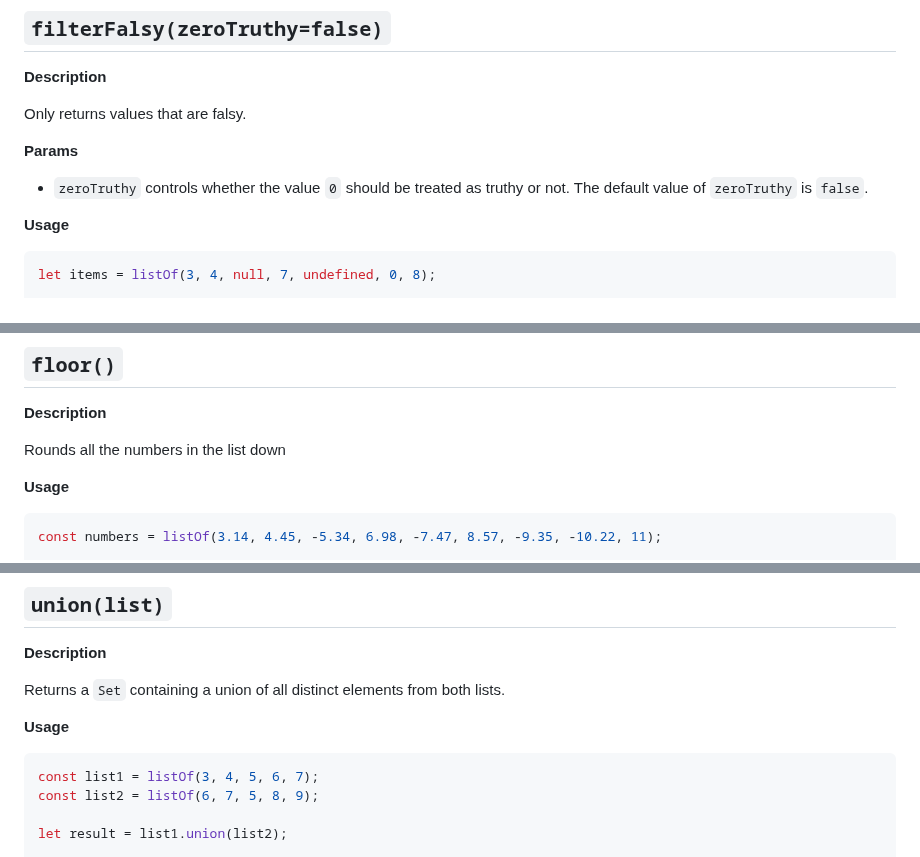
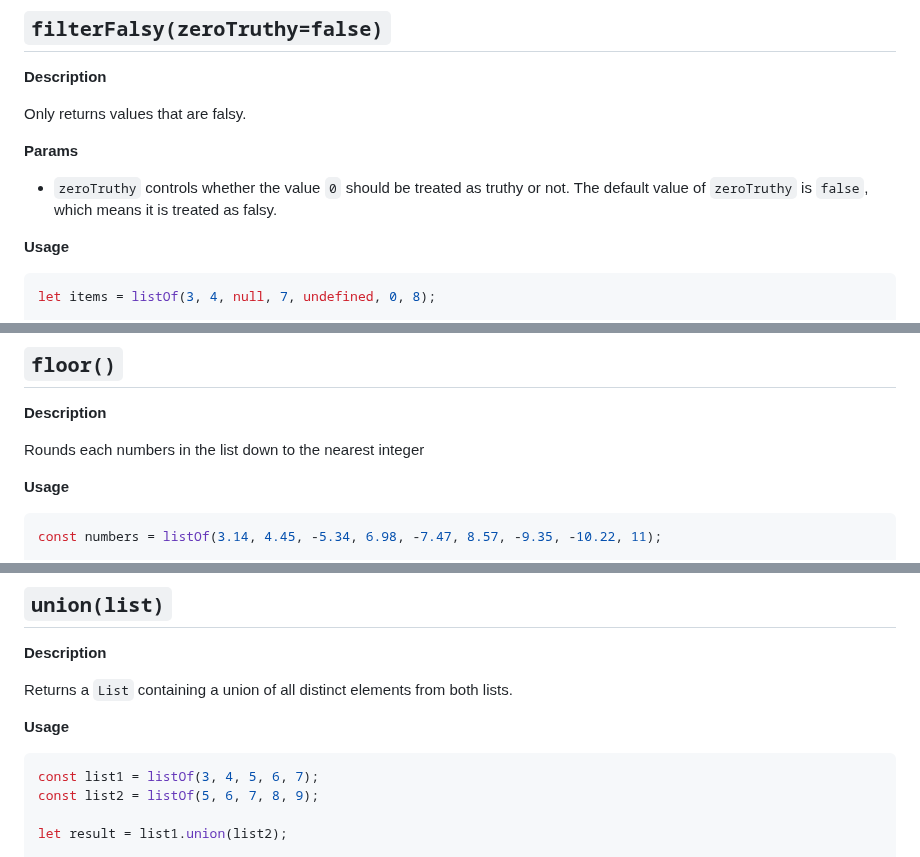
Before and after one commit to PunitDh/MyCDN, a Markdown page: README.md, 3 parts joined by grey strips. Drawn GitHub-style.

````diff
--- a/README.md
+++ b/README.md
@@ -911,7 +934,7 @@ Only returns values that are falsy.
 
 **Params**
 
-- `zeroTruthy` controls whether the value `0` should be treated as truthy or not. The default value of `zeroTruthy` is `false`.
+- `zeroTruthy` controls whether the value `0` should be treated as truthy or not. The default value of `zeroTruthy` is `false`, which means it is treated as falsy.
 
 **Usage**
 
@@ -1409,7 +1432,7 @@ console.log(result);
 
 **Description**
 
-Rounds all the numbers in the list down
+Rounds each numbers in the list down to the nearest integer
 
 **Usage**
 
@@ -3640,13 +3672,13 @@ console.log(result);
 
 **Description**
 
-Returns a `Set` containing a union of all distinct elements from both lists.
+Returns a `List` containing a union of all distinct elements from both lists.
 
 **Usage**
 
 ```js
 const list1 = listOf(3, 4, 5, 6, 7);
-const list2 = listOf(6, 7, 5, 8, 9);
+const list2 = listOf(5, 6, 7, 8, 9);
 
 let result = list1.union(list2);
 
````
Also changed, not shown: other parts of README.md (+43 -11 lines).
